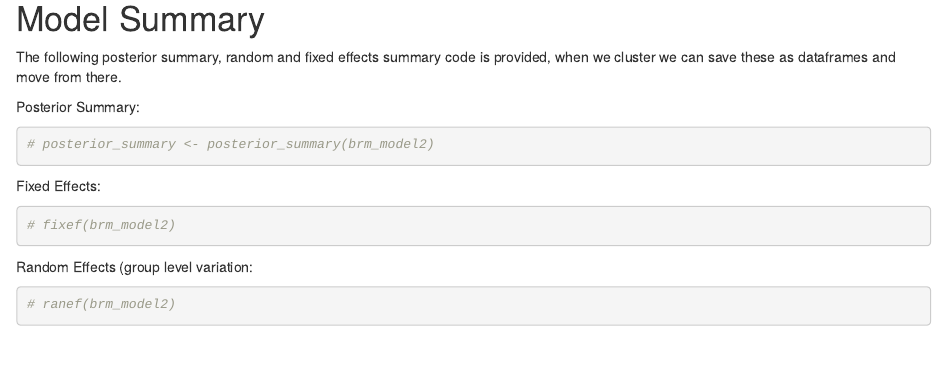
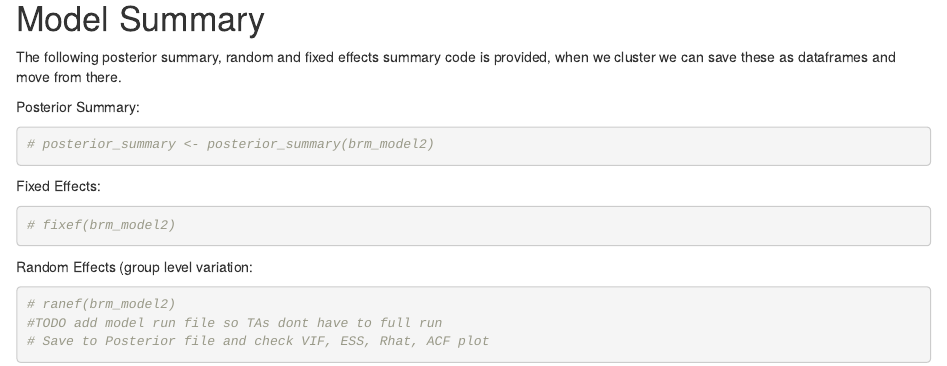
Before and after one commit to JonathanMa03/bayesproject-MaZhuFeng-FA25, an R Markdown document (R/Model.Rmd): the page in a window 1100 px wide, from 2590 px down. Rendered offline with R 4.5, knitr and Pandoc, with nearby package versions; some code elsewhere in the file could not run offline.

Commit message:
update full model

````diff
--- a/R/Model.Rmd
+++ b/R/Model.Rmd
@@ -6,6 +6,7 @@ output:
   word_document: default
   html_document:
     df_print: paged
+  pdf_document: default
 ---
 
 ```{r setup, include=FALSE}
@@ -160,4 +161,6 @@ Random Effects (group level variation:
 
 ```{r Random Effects, echo=TRUE}
 # ranef(brm_model2)
+#TODO add model run file so TAs dont have to full run
+# Save to Posterior file and check VIF, ESS, Rhat, ACF plot
 ```
````
